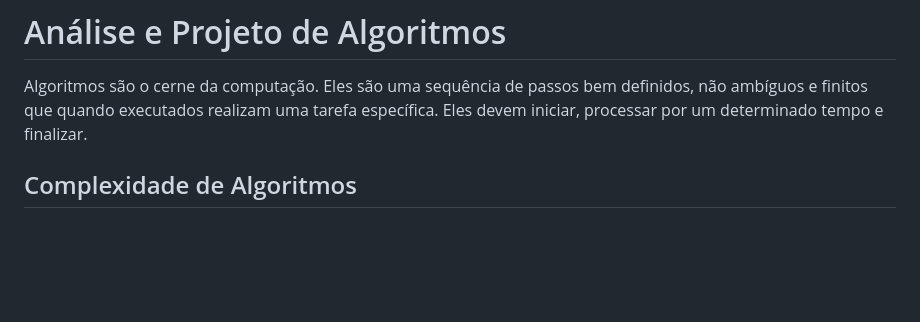
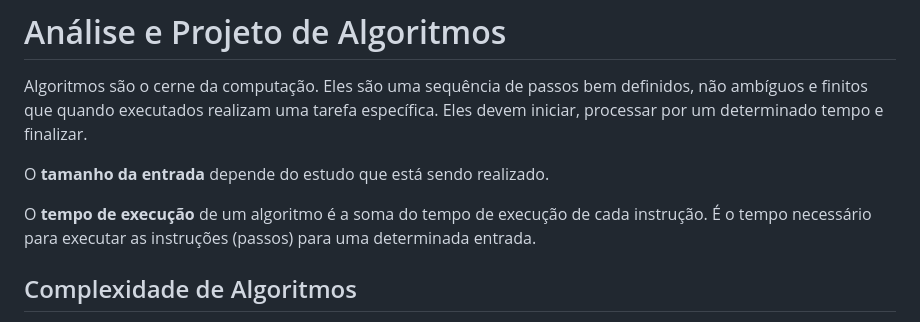
Before and after one commit to elainefs/faculdade, a Markdown page: analise-e-projeto-de-algoritmos/README.md, the part around the change printed below. Drawn GitHub-style; blank space fills up the shorter version.

```diff
--- a/analise-e-projeto-de-algoritmos/README.md
+++ b/analise-e-projeto-de-algoritmos/README.md
@@ -1,6 +1,10 @@
 # Análise e Projeto de Algoritmos
 
 Algoritmos são o cerne da computação. Eles são uma sequência de passos bem definidos, não ambíguos e finitos que quando executados realizam uma tarefa específica. Eles devem iniciar, processar por um determinado tempo e finalizar.
+
+O **tamanho da entrada** depende do estudo que está sendo realizado.
+
+O **tempo de execução** de um algoritmo é a soma do tempo de execução de cada instrução. É o tempo necessário para executar as instruções (passos) para uma determinada entrada.
 
 ## Complexidade de Algoritmos
 
```
Also changed, not shown: other parts of analise-e-projeto-de-algoritmos/README.md (+79 -31 lines).
